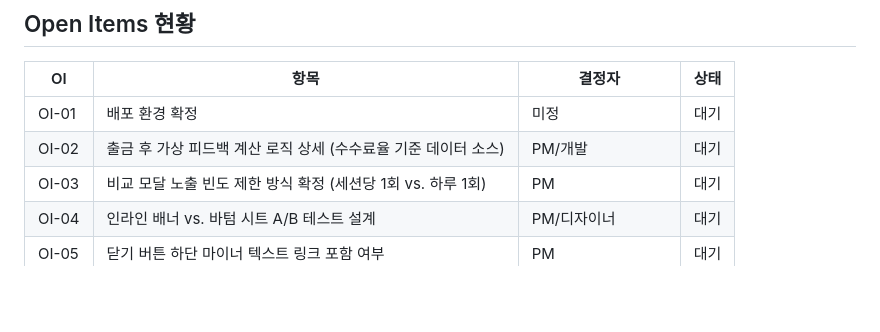
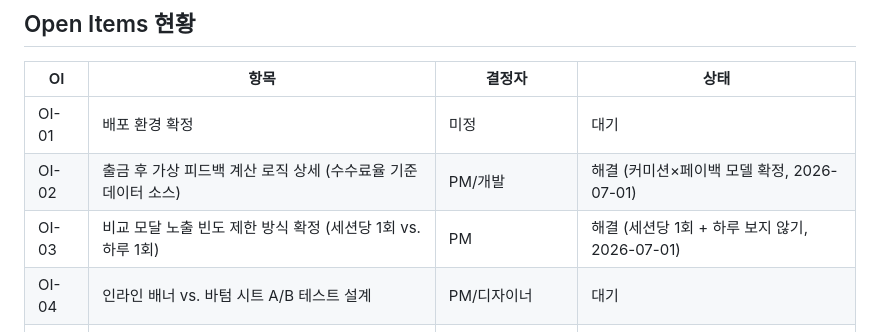
Before and after one commit to matthewforwork1213-collab/WOOX_Pro_sub_event, a Markdown page: .progress.md, the part around the change. Rendered like a GitHub page; blank space fills up the shorter version.

```diff
--- a/.progress.md
+++ b/.progress.md
@@ -50,8 +50,8 @@
 | OI | 항목 | 결정자 | 상태 |
 |---|---|---|---|
 | OI-01 | 배포 환경 확정 | 미정 | 대기 |
-| OI-02 | 출금 후 가상 피드백 계산 로직 상세 (수수료율 기준 데이터 소스) | PM/개발 | 대기 |
-| OI-03 | 비교 모달 노출 빈도 제한 방식 확정 (세션당 1회 vs. 하루 1회) | PM | 대기 |
+| OI-02 | 출금 후 가상 피드백 계산 로직 상세 (수수료율 기준 데이터 소스) | PM/개발 | 해결 (커미션×페이백 모델 확정, 2026-07-01) |
+| OI-03 | 비교 모달 노출 빈도 제한 방식 확정 (세션당 1회 vs. 하루 1회) | PM | 해결 (세션당 1회 + 하루 보지 않기, 2026-07-01) |
 | OI-04 | 인라인 배너 vs. 바텀 시트 A/B 테스트 설계 | PM/디자이너 | 대기 |
 | OI-05 | 닫기 버튼 하단 마이너 텍스트 링크 포함 여부 | PM | 대기 |
 | OI-06 | WOOX Pro 가입 페이지 URL | WOOX Pro 파트너사 | 대기 |
```
Also changed, not shown: CLAUDE.md (+3 -0 lines), PRD.md (+92 -7 lines).
